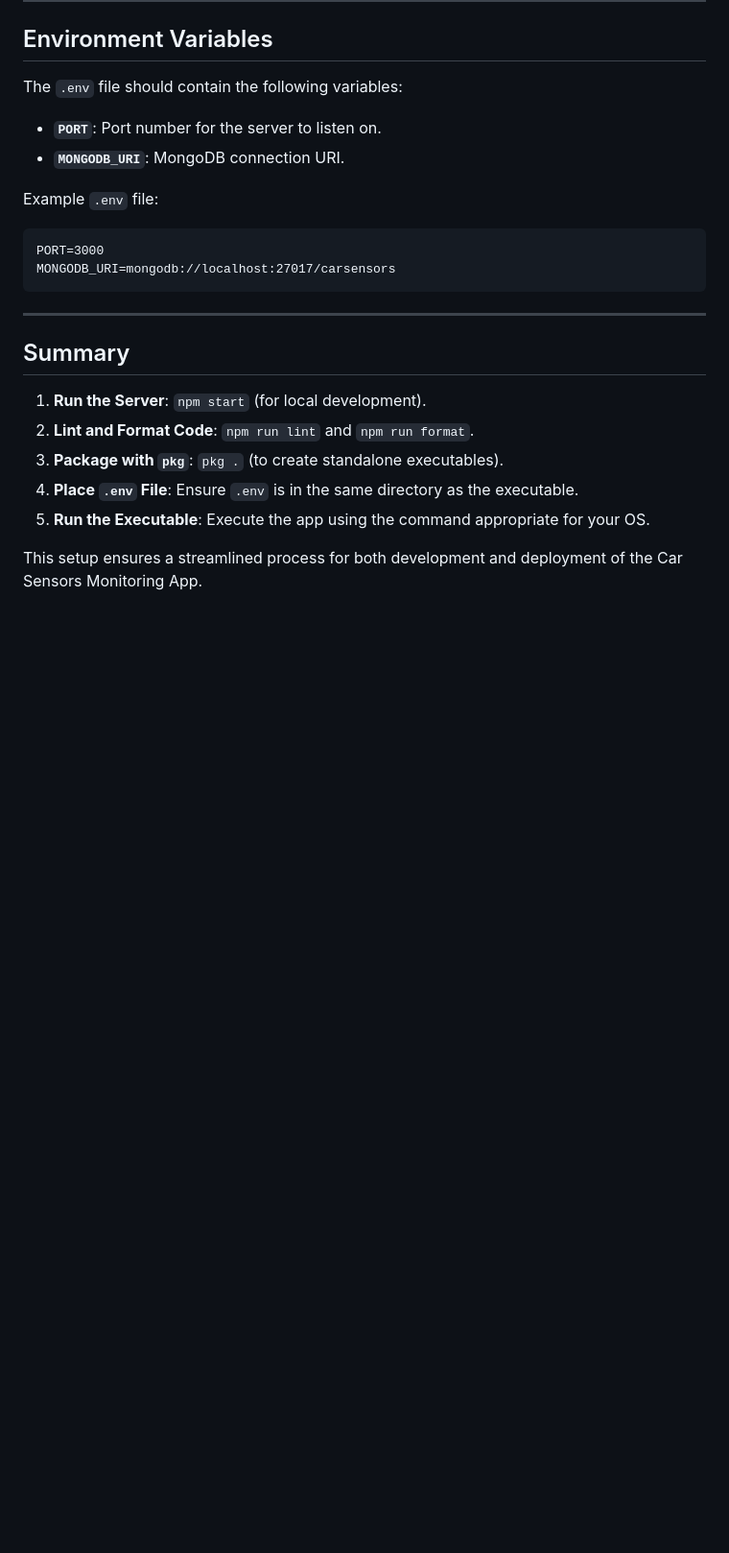
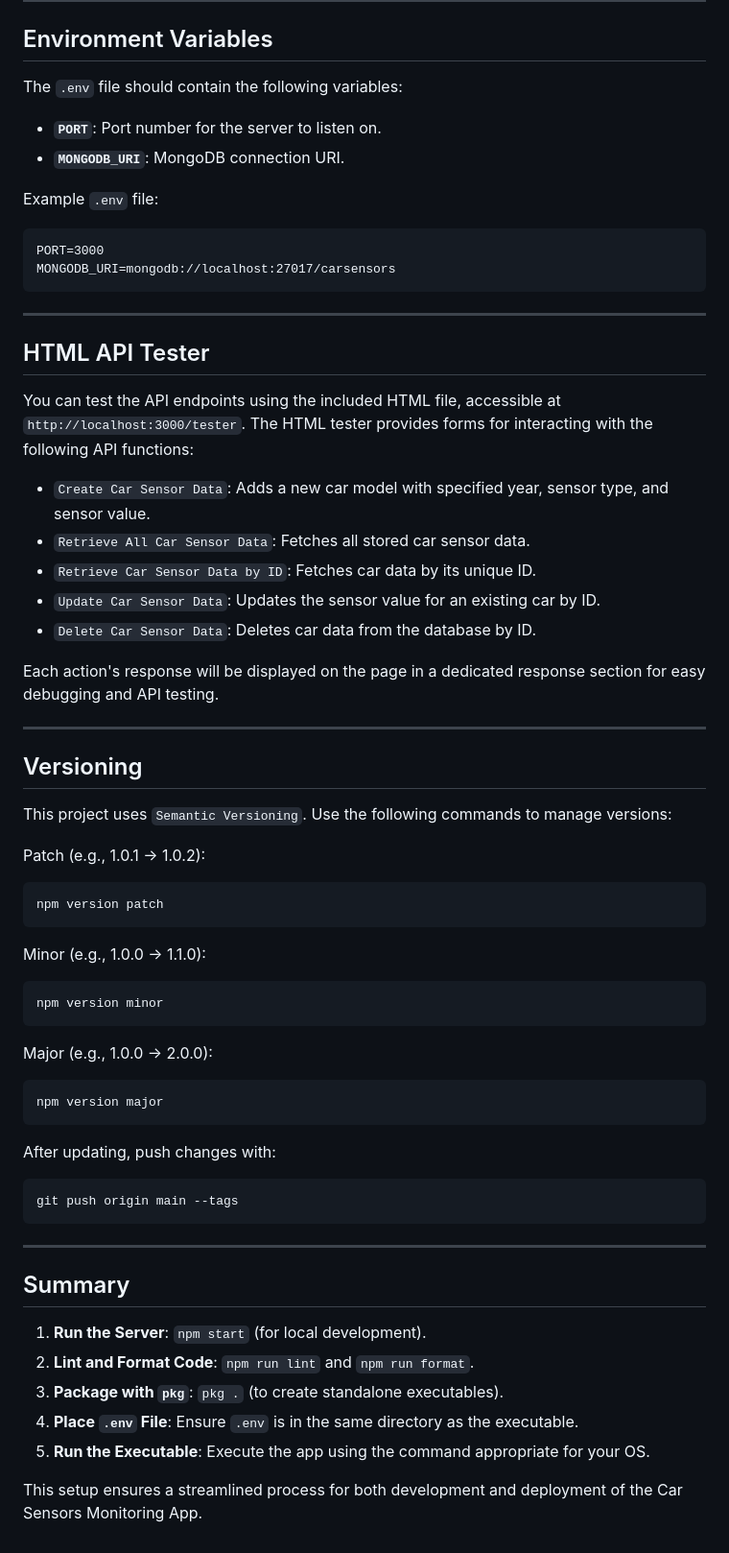
Before and after one commit to MakaremHind/car-sensors-monitoring-application, a Markdown page: README.md, the part around one of its changes. Shown at 96% size. Rendered like a GitHub page; blank space fills up the shorter version.

````diff
--- a/README.md
+++ b/README.md
@@ -168,7 +182,41 @@ MONGODB_URI=mongodb://localhost:27017/carsensors
 ```
 
 ---
+## HTML API Tester
+You can test the API endpoints using the included HTML file, accessible at `http://localhost:3000/tester`. The HTML tester provides forms for interacting with the following API functions:
 
+* `Create Car Sensor Data`: Adds a new car model with specified year, sensor type, and sensor value.
+* `Retrieve All Car Sensor Data`: Fetches all stored car sensor data.
+* `Retrieve Car Sensor Data by ID`: Fetches car data by its unique ID.
+* `Update Car Sensor Data`: Updates the sensor value for an existing car by ID.
+* `Delete Car Sensor Data`: Deletes car data from the database by ID.
+
+Each action's response will be displayed on the page in a dedicated response section for easy debugging and API testing.
+
+---
+## Versioning
+This project uses `Semantic Versioning`. Use the following commands to manage versions:
+
+Patch (e.g., 1.0.1 -> 1.0.2):
+```bash
+npm version patch
+```
+
+Minor (e.g., 1.0.0 -> 1.1.0):
+```bash
+npm version minor
+```
+
+Major (e.g., 1.0.0 -> 2.0.0):
+```bash
+npm version major
+```
+
+After updating, push changes with:
+```bash
+git push origin main --tags
+```
+---
 ## Summary
 
 1. **Run the Server**: `npm start` (for local development).
````
Also changed, not shown: other parts of README.md (+15 -1 lines).
